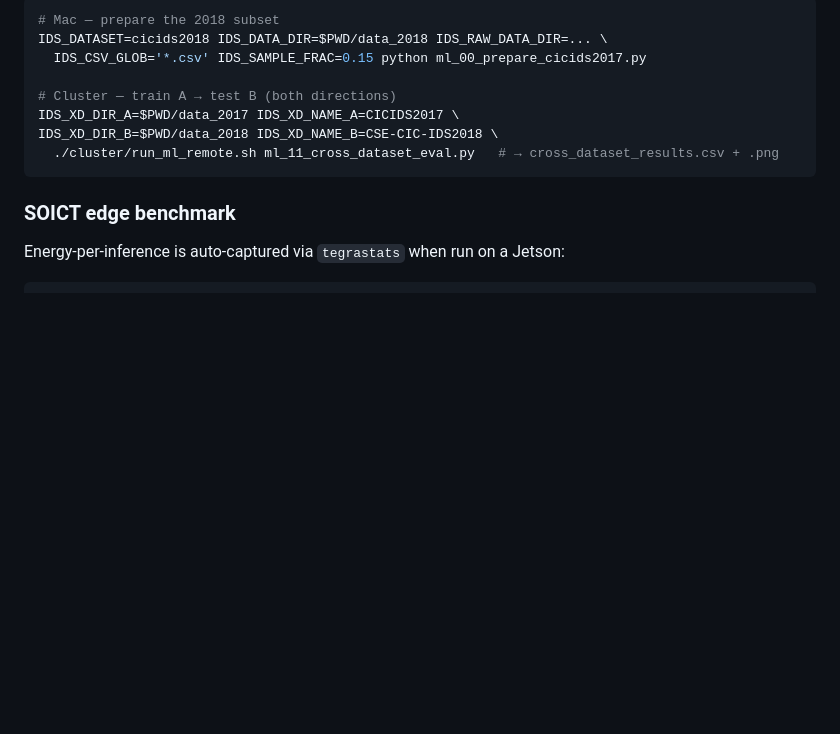
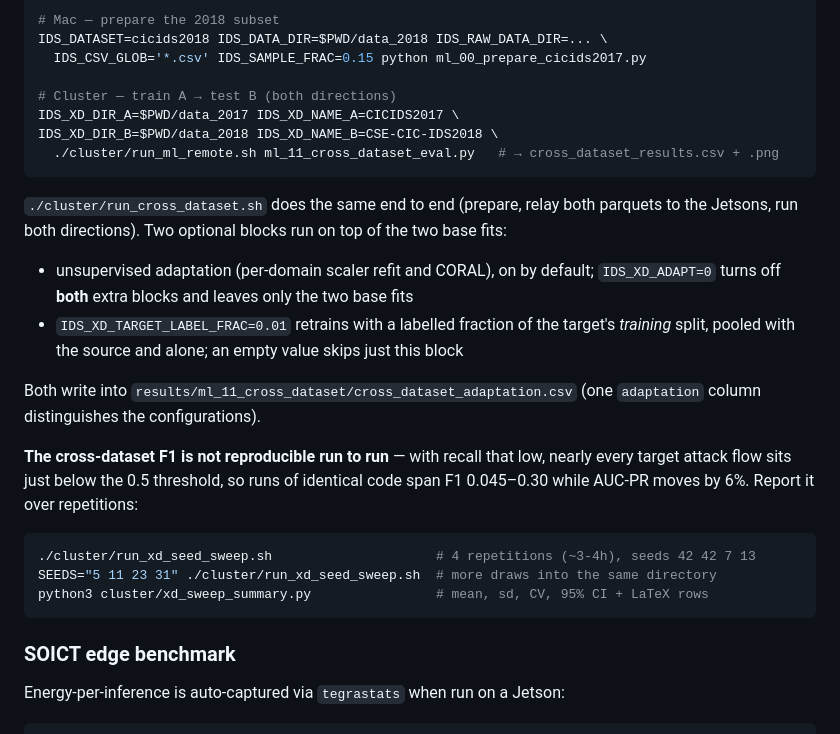
Before and after one commit to vuthainguyen1602/Thesis_IDS, a Markdown page: README.md, the part around the change. Rendered like a GitHub page; blank space fills up the shorter version.

````diff
--- a/README.md
+++ b/README.md
@@ -466,6 +466,30 @@ IDS_XD_DIR_B=$PWD/data_2018 IDS_XD_NAME_B=CSE-CIC-IDS2018 \
   ./cluster/run_ml_remote.sh ml_11_cross_dataset_eval.py   # → cross_dataset_results.csv + .png
 ```
 
+`./cluster/run_cross_dataset.sh` does the same end to end (prepare, relay both
+parquets to the Jetsons, run both directions). Two optional blocks run on top of
+the two base fits:
+
+- unsupervised adaptation (per-domain scaler refit and CORAL), on by default;
+  `IDS_XD_ADAPT=0` turns off **both** extra blocks and leaves only the two base fits
+- `IDS_XD_TARGET_LABEL_FRAC=0.01` retrains with a labelled fraction of the
+  target's *training* split, pooled with the source and alone; an empty value
+  skips just this block
+
+Both write into `results/ml_11_cross_dataset/cross_dataset_adaptation.csv`
+(one `adaptation` column distinguishes the configurations).
+
+**The cross-dataset F1 is not reproducible run to run** — with recall that low,
+nearly every target attack flow sits just below the 0.5 threshold, so runs of
+identical code span F1 0.045–0.30 while AUC-PR moves by 6%. Report it over
+repetitions:
+
+```bash
+./cluster/run_xd_seed_sweep.sh                     # 4 repetitions (~3-4h), seeds 42 42 7 13
+SEEDS="5 11 23 31" ./cluster/run_xd_seed_sweep.sh  # more draws into the same directory
+python3 cluster/xd_sweep_summary.py                # mean, sd, CV, 95% CI + LaTeX rows
+```
+
 ### SOICT edge benchmark
 
 Energy-per-inference is auto-captured via `tegrastats` when run on a Jetson:
````
Also changed, not shown: cluster/DISTRIBUTED_CLUSTER.md (+36 -0 lines), slides/README.md (+1 -1 lines).
